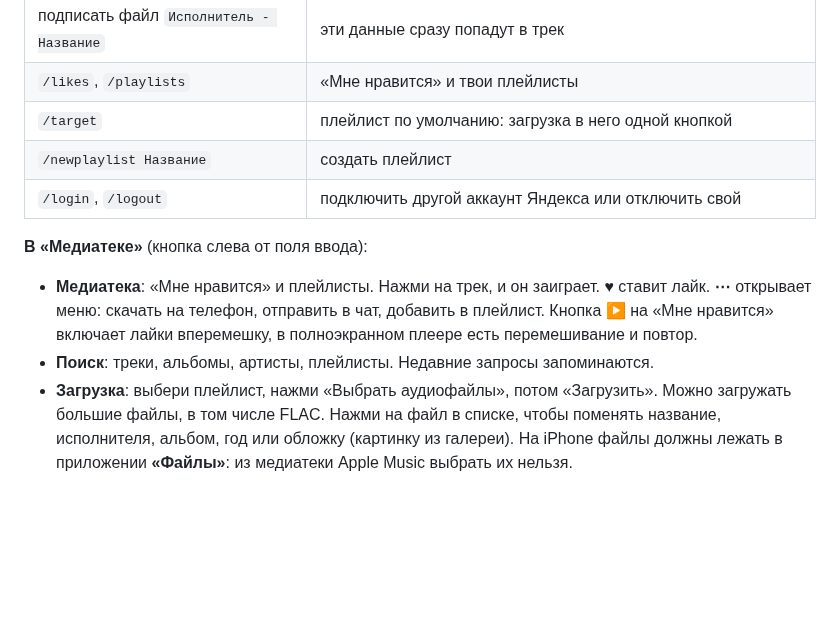
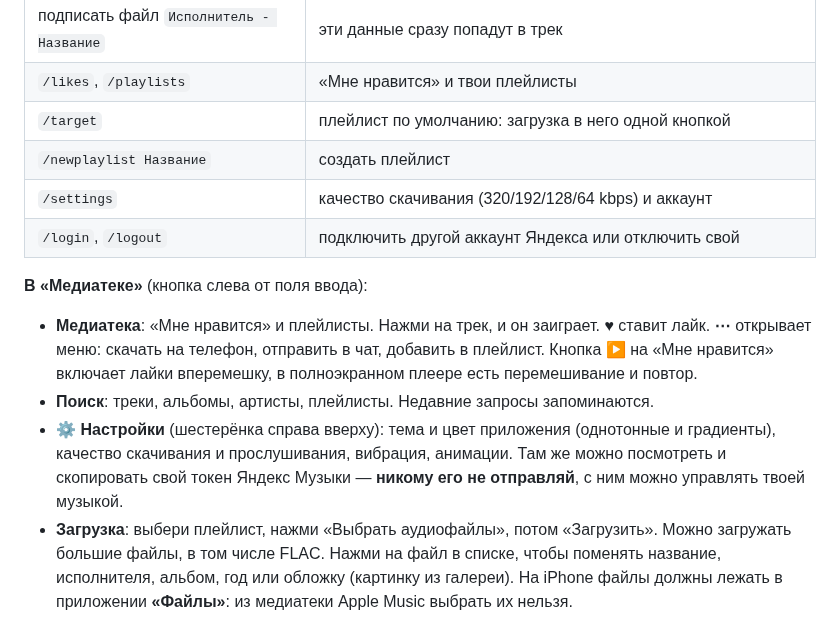
Before and after one commit to MDFillin/yamusicbot, a Markdown page: docs/GUIDE.md, the part around the change. Drawn GitHub-style; blank space fills up the shorter version.

```diff
--- a/docs/GUIDE.md
+++ b/docs/GUIDE.md
@@ -305,11 +305,15 @@ docker compose up -d --build --force-recreate
 | `/likes`, `/playlists` | «Мне нравится» и твои плейлисты |
 | `/target` | плейлист по умолчанию: загрузка в него одной кнопкой |
 | `/newplaylist Название` | создать плейлист |
+| `/settings` | качество скачивания (320/192/128/64 kbps) и аккаунт |
 | `/login`, `/logout` | подключить другой аккаунт Яндекса или отключить свой |
 
 **В «Медиатеке»** (кнопка слева от поля ввода):
 - **Медиатека**: «Мне нравится» и плейлисты. Нажми на трек, и он заиграет. ♥ ставит лайк. **⋯** открывает меню: скачать на телефон, отправить в чат, добавить в плейлист. Кнопка ▶ на «Мне нравится» включает лайки вперемешку, в полноэкранном плеере есть перемешивание и повтор.
 - **Поиск**: треки, альбомы, артисты, плейлисты. Недавние запросы запоминаются.
+- **⚙️ Настройки** (шестерёнка справа вверху): тема и цвет приложения (однотонные и градиенты), качество скачивания
+  и прослушивания, вибрация, анимации. Там же можно посмотреть и скопировать свой токен Яндекс Музыки —
+  **никому его не отправляй**, с ним можно управлять твоей музыкой.
 - **Загрузка**: выбери плейлист, нажми «Выбрать аудиофайлы», потом «Загрузить». Можно загружать большие файлы, в том числе FLAC.
   Нажми на файл в списке, чтобы поменять название, исполнителя, альбом, год или обложку (картинку из галереи).
   На iPhone файлы должны лежать в приложении **«Файлы»**: из медиатеки Apple Music выбрать их нельзя.
```
Also changed, not shown: README.md (+16 -6 lines), docs/screenshots/settings.png (added), 15 other files.
